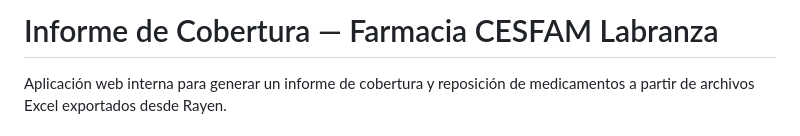
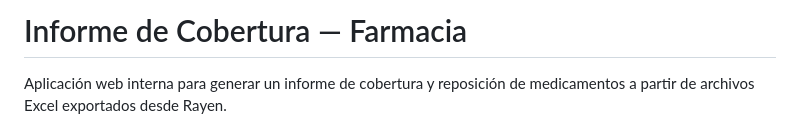
Before and after one commit to farmaciainternolabranza-alt/reposici-n-diaria, a Markdown page: README.md, the part around the change. GitHub-like rendering.

Commit message:
Update title in README.md

```diff
--- a/README.md
+++ b/README.md
@@ -1,4 +1,4 @@
-# Informe de Cobertura — Farmacia CESFAM Labranza
+# Informe de Cobertura — Farmacia
 
 Aplicación web interna para generar un informe de cobertura y reposición de medicamentos a partir de archivos Excel exportados desde Rayen.
 
```
